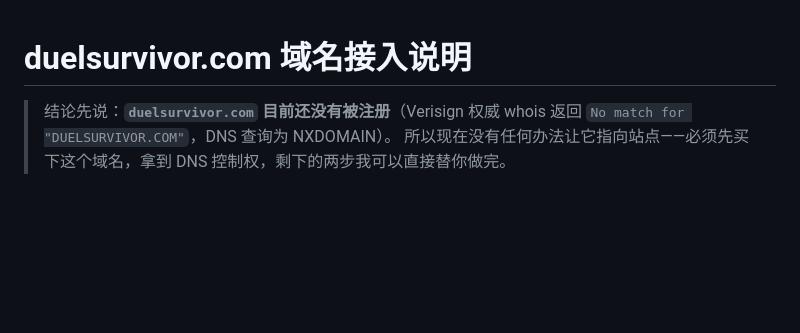
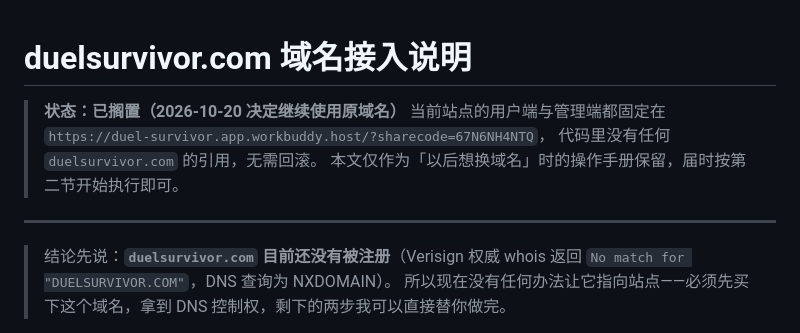
Before and after one commit to urim072655-glitch/duel-survivor, a Markdown page: 域名接入说明.md, the part around the change. GitHub-like rendering; blank space fills up the shorter version.

```diff
--- a/域名接入说明.md
+++ b/域名接入说明.md
@@ -1,5 +1,11 @@
 # duelsurvivor.com 域名接入说明
 
+> **状态：已搁置（2026-10-20 决定继续使用原域名）**
+> 当前站点的用户端与管理端都固定在 `https://duel-survivor.app.workbuddy.host/?sharecode=67N6NH4NTQ`，
+> 代码里没有任何 `duelsurvivor.com` 的引用，无需回滚。
+> 本文仅作为「以后想换域名」时的操作手册保留，届时按第二节开始执行即可。
+
+---
 > 结论先说：**`duelsurvivor.com` 目前还没有被注册**（Verisign 权威 whois 返回 `No match for "DUELSURVIVOR.COM"`，DNS 查询为 NXDOMAIN）。
 > 所以现在没有任何办法让它指向站点——必须先买下这个域名，拿到 DNS 控制权，剩下的两步我可以直接替你做完。
 
```
Also changed, not shown: README.md (+5 -3 lines).
